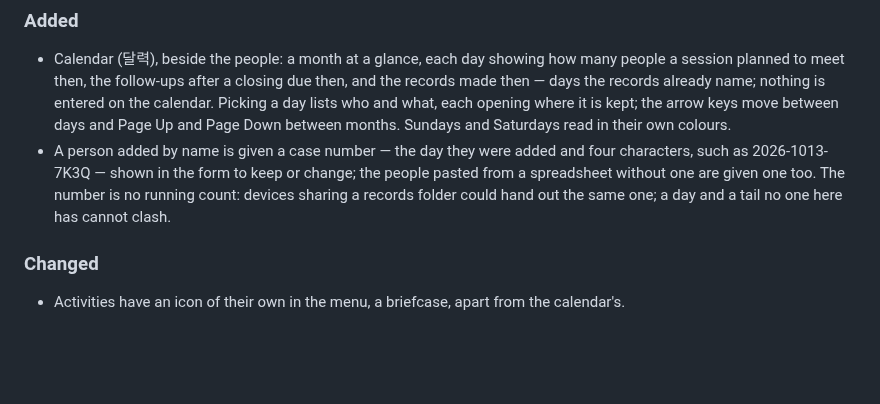
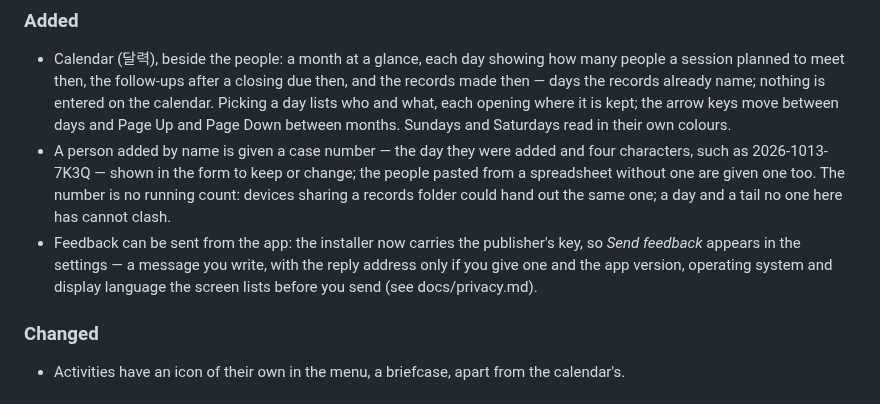
Before and after one commit to iyulab/openquote-care, a Markdown page: CHANGELOG.md, the part around the change. GitHub-like rendering; blank space fills up the shorter version.

Commit message:
docs: feedback is offered by released installers from 0.22.0, now that the records service accepts the app's writes

```diff
--- a/CHANGELOG.md
+++ b/CHANGELOG.md
@@ -9,6 +9,7 @@ Versions before 0.11.1 are described in their [release notes](https://github.com
 ### Added
 - Calendar (달력), beside the people: a month at a glance, each day showing how many people a session planned to meet then, the follow-ups after a closing due then, and the records made then — days the records already name; nothing is entered on the calendar. Picking a day lists who and what, each opening where it is kept; the arrow keys move between days and Page Up and Page Down between months. Sundays and Saturdays read in their own colours.
 - A person added by name is given a case number — the day they were added and four characters, such as 2026-1013-7K3Q — shown in the form to keep or change; the people pasted from a spreadsheet without one are given one too. The number is no running count: devices sharing a records folder could hand out the same one; a day and a tail no one here has cannot clash.
+- Feedback can be sent from the app: the installer now carries the publisher's key, so *Send feedback* appears in the settings — a message you write, with the reply address only if you give one and the app version, operating system and display language the screen lists before you send (see docs/privacy.md).
 
 ### Changed
 - Activities have an icon of their own in the menu, a briefcase, apart from the calendar's.
```
Also changed, not shown: docs/privacy.md (+1 -1 lines).
